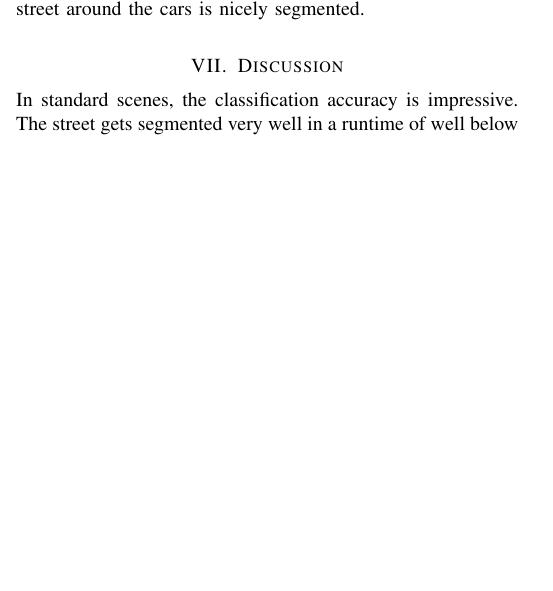
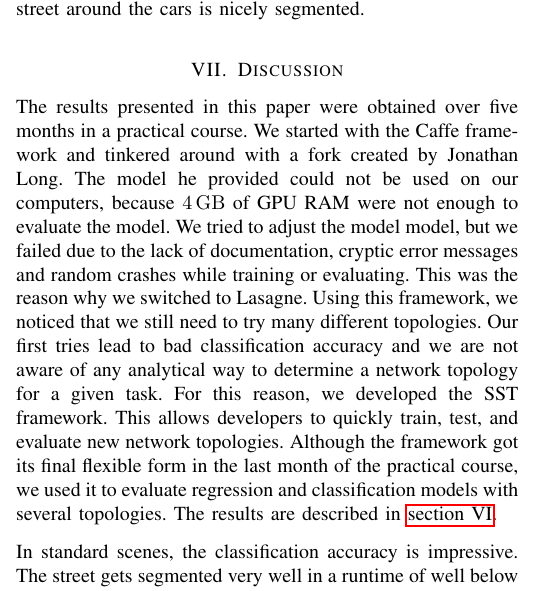
Before and after one commit to MartinThoma/ml-abschlusspaper, a LaTeX paper (pixel-wise-street-segmentation.tex, which reads ch8-discussion.tex): part of one column of page 5 of 6, cut so that both start at the same text, the shorter picture padded with empty space. Compiled offline with pdfLaTeX.

Commit message:
ch8-discussion: Added 'lessons learned', SST

```diff
--- a/ch8-discussion.tex
+++ b/ch8-discussion.tex
@@ -1,6 +1,22 @@
-%!TEX root = write-math-ba-paper.tex
+%!TEX root = pixel-wise-street-segmentation.tex
 
 \section{Discussion}\label{sec:discussion}
+
+The results presented in this paper were obtained over five months in a
+practical course. We started with the Caffe framework and tinkered around with
+a fork created by Jonathan Long. The model he provided could not be used on our
+computers, because \SI{4}{\giga\byte} of GPU RAM were not enough to evaluate
+the model. We tried to adjust the model model, but we failed due to the lack of
+documentation, cryptic error messages and random crashes while training or
+evaluating. This was the reason why we switched to Lasagne. Using this
+framework, we noticed that we still need to try many different topologies. Our
+first tries lead to bad classification accuracy and we are not aware of any
+analytical way to determine a network topology for a given task. For this
+reason, we developed the SST framework. This allows developers to quickly
+train, test, and evaluate new network topologies. Although the framework got
+its final flexible form in the last month of the practical course, we used it
+to evaluate regression and classification models with several topologies. The
+results are described in \cref{sec:evaluation}.
 
 In standard scenes, the classification accuracy is impressive. The street gets
 segmented very well in a runtime of well below  $\SI{0.5}{\second}$. However,
```
